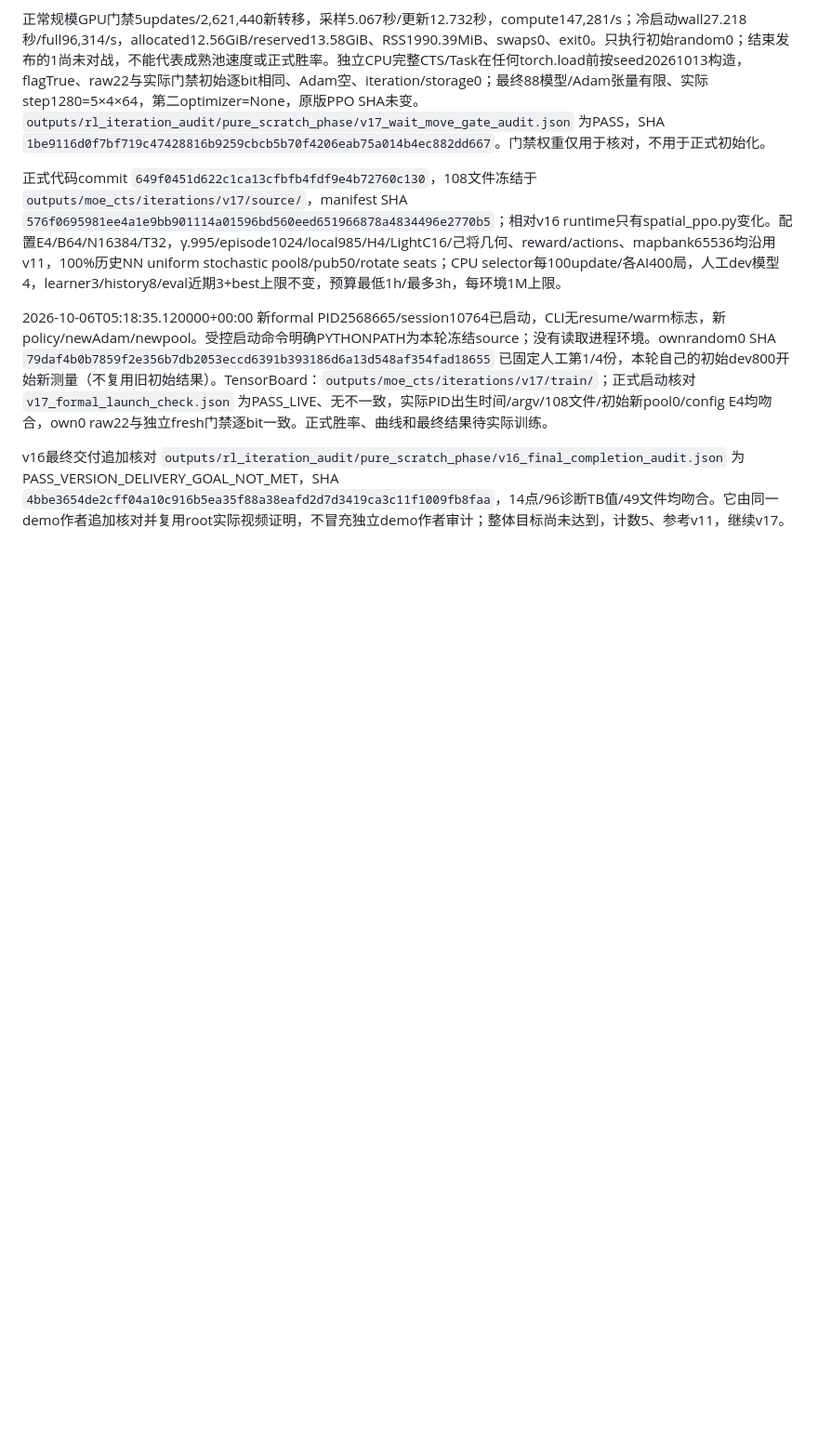
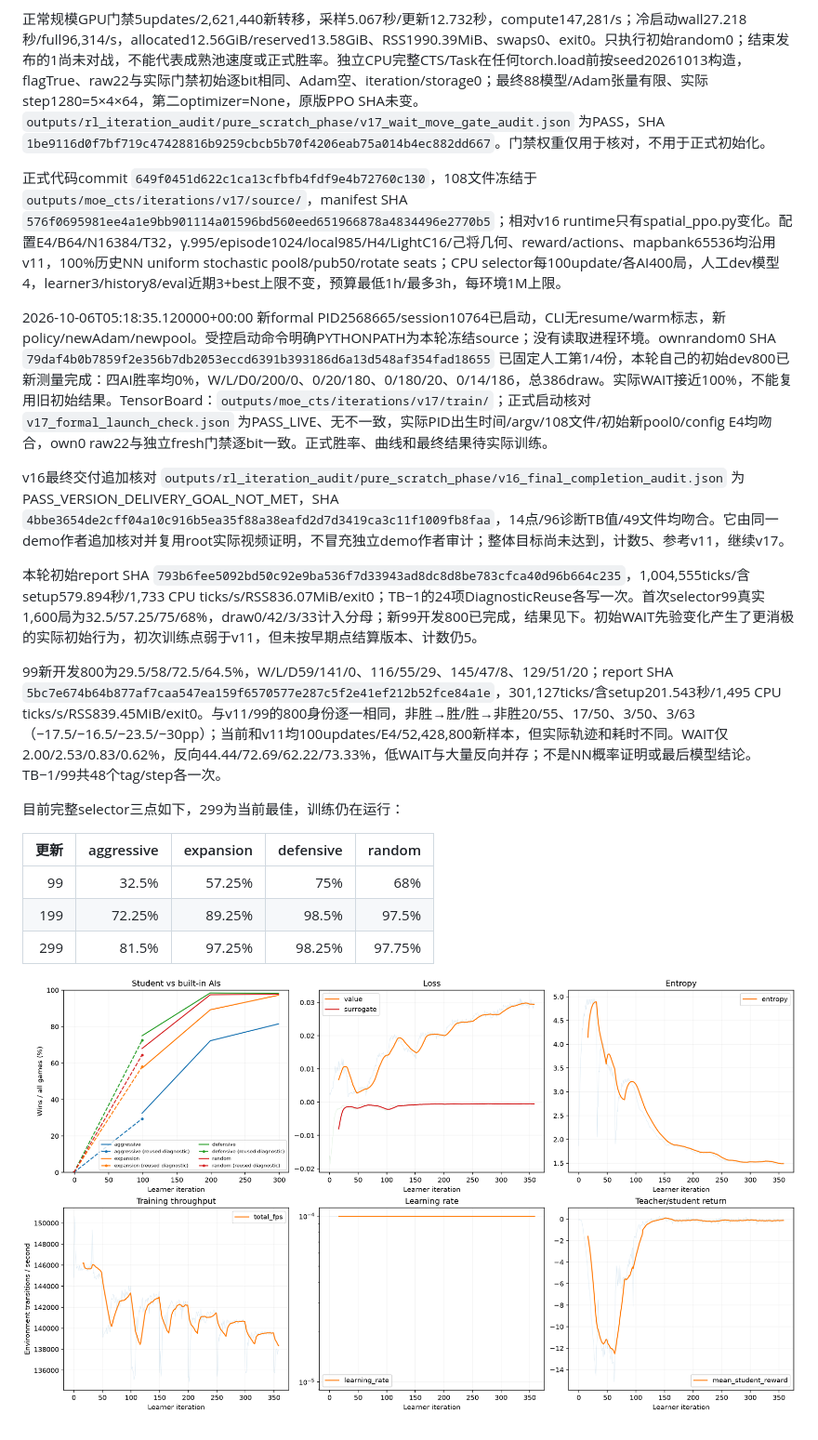
Before and after one commit to wertyuilife2/generals-rl, a Markdown page: doc/rl_train_log.md, the part around the change. Shown at 93% size. GitHub-like rendering; pictures changed too: doc/rl_train_figures/v17.png (added); blank space fills up the shorter version.

Commit message:
docs(rl): record v17 initial and early policy measurements

```diff
--- a/doc/rl_train_log.md
+++ b/doc/rl_train_log.md
@@ -823,6 +823,20 @@ GPU smoke采用E4、N256/T4/B4/episode4/pool2/pub1，**3更新/3,072 transitions
 
 正式代码commit `649f0451d622c1ca13cfbfb4fdf9e4b72760c130`，108文件冻结于 `outputs/moe_cts/iterations/v17/source/`，manifest SHA `576f0695981ee4a1e9bb901114a01596bd560eed651966878a4834496e2770b5`；相对v16 runtime只有spatial_ppo.py变化。配置E4/B64/N16384/T32，γ.995/episode1024/local985/H4/LightC16/己将几何、reward/actions、mapbank65536均沿用v11，100%历史NN uniform stochastic pool8/pub50/rotate seats；CPU selector每100update/各AI400局，人工dev模型4，learner3/history8/eval近期3+best上限不变，预算最低1h/最多3h，每环境1M上限。
 
-2026-10-06T05:18:35.120000+00:00 新formal PID2568665/session10764已启动，CLI无resume/warm标志，新policy/newAdam/newpool。受控启动命令明确PYTHONPATH为本轮冻结source；没有读取进程环境。ownrandom0 SHA `79daf4b0b7859f2e356b7db2053eccd6391b393186d6a13d548af354fad18655` 已固定人工第1/4份，本轮自己的初始dev800开始新测量（不复用旧初始结果）。TensorBoard：`outputs/moe_cts/iterations/v17/train/`；正式启动核对 `v17_formal_launch_check.json` 为PASS_LIVE、无不一致，实际PID出生时间/argv/108文件/初始新pool0/config E4均吻合，own0 raw22与独立fresh门禁逐bit一致。正式胜率、曲线和最终结果待实际训练。
+2026-10-06T05:18:35.120000+00:00 新formal PID2568665/session10764已启动，CLI无resume/warm标志，新policy/newAdam/newpool。受控启动命令明确PYTHONPATH为本轮冻结source；没有读取进程环境。ownrandom0 SHA `79daf4b0b7859f2e356b7db2053eccd6391b393186d6a13d548af354fad18655` 已固定人工第1/4份，本轮自己的初始dev800已新测量完成：四AI胜率均0%，W/L/D0/200/0、0/20/180、0/180/20、0/14/186，总386draw。实际WAIT接近100%，不能复用旧初始结果。TensorBoard：`outputs/moe_cts/iterations/v17/train/`；正式启动核对 `v17_formal_launch_check.json` 为PASS_LIVE、无不一致，实际PID出生时间/argv/108文件/初始新pool0/config E4均吻合，own0 raw22与独立fresh门禁逐bit一致。正式胜率、曲线和最终结果待实际训练。
 
 v16最终交付追加核对 `outputs/rl_iteration_audit/pure_scratch_phase/v16_final_completion_audit.json` 为PASS_VERSION_DELIVERY_GOAL_NOT_MET，SHA `4bbe3654de2cff04a10c916b5ea35f88a38eafd2d7d3419ca3c11f1009fb8faa`，14点/96诊断TB值/49文件均吻合。它由同一demo作者追加核对并复用root实际视频证明，不冒充独立demo作者审计；整体目标尚未达到，计数5、参考v11，继续v17。
+
+本轮初始report SHA `793b6fee5092bd50c92e9ba536f7d33943ad8dc8d8be783cfca40d96b664c235`，1,004,555ticks/含setup579.894秒/1,733 CPU ticks/s/RSS836.07MiB/exit0；TB−1的24项DiagnosticReuse各写一次。首次selector99真实1,600局为32.5/57.25/75/68%，draw0/42/3/33计入分母；新99开发800已完成，结果见下。初始WAIT先验变化产生了更消极的实际初始行为，初次训练点弱于v11，但未按早期点结算版本、计数仍5。
+
+99新开发800为29.5/58/72.5/64.5%，W/L/D59/141/0、116/55/29、145/47/8、129/51/20；report SHA `5bc7e674b64b877af7caa547ea159f6570577e287c5f2e41ef212b52fce84a1e`，301,127ticks/含setup201.543秒/1,495 CPU ticks/s/RSS839.45MiB/exit0。与v11/99的800身份逐一相同，非胜→胜/胜→非胜20/55、17/50、3/50、3/63（−17.5/−16.5/−23.5/−30pp）；当前和v11均100updates/E4/52,428,800新样本，但实际轨迹和耗时不同。WAIT仅2.00/2.53/0.83/0.62%，反向44.44/72.69/62.22/73.33%，低WAIT与大量反向并存；不是NN概率证明或最后模型结论。TB−1/99共48个tag/step各一次。
+
+目前完整selector三点如下，299为当前最佳，训练仍在运行：
+
+| 更新 | aggressive | expansion | defensive | random |
+| ---: | ---: | ---: | ---: | ---: |
+| 99 | 32.5% | 57.25% | 75% | 68% |
+| 199 | 72.25% | 89.25% | 98.5% | 97.5% |
+| 299 | 81.5% | 97.25% | 98.25% | 97.75% |
+
+![v17早期：三个实际选模点及新初始/99开发诊断，训练仍在运行](rl_train_figures/v17.png)
```
